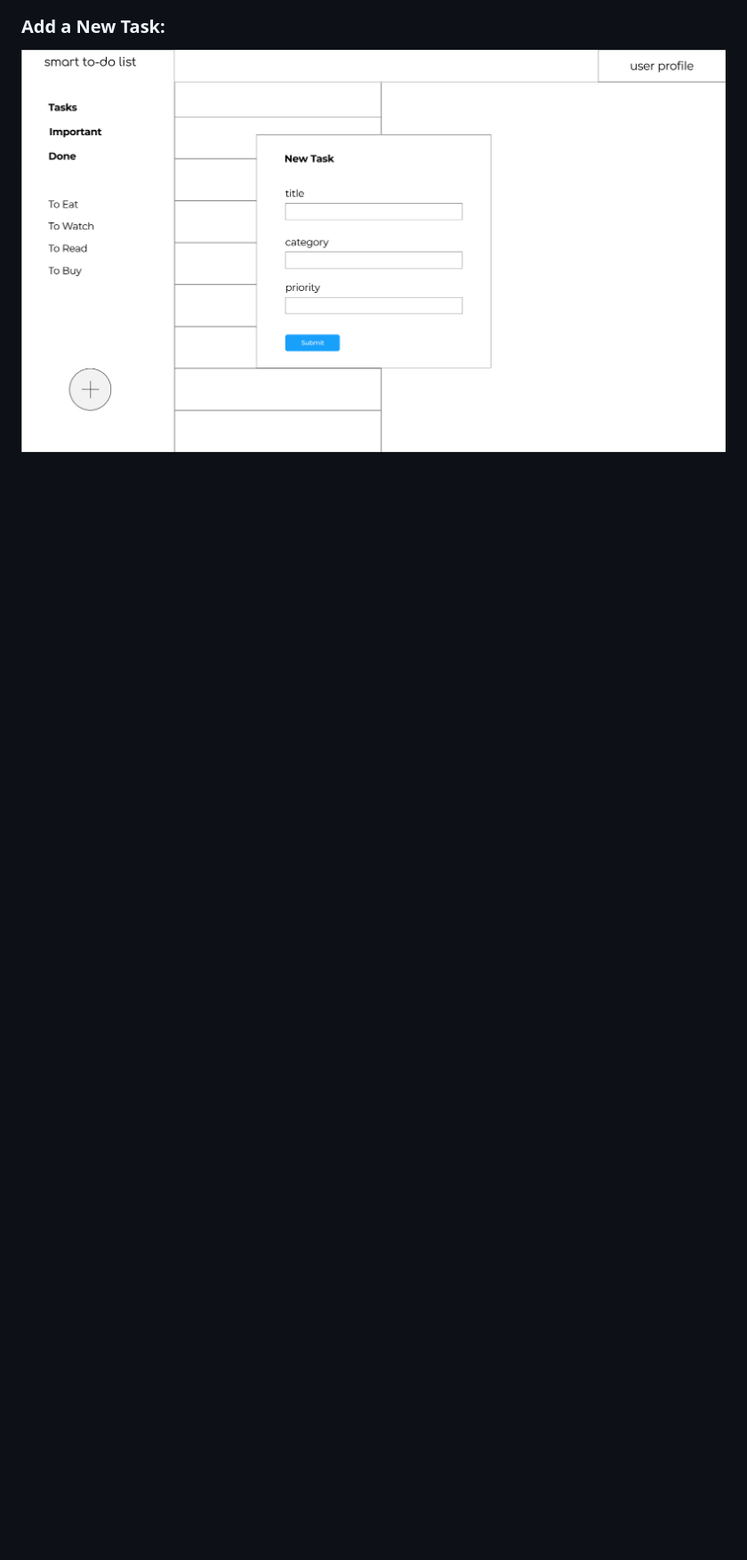
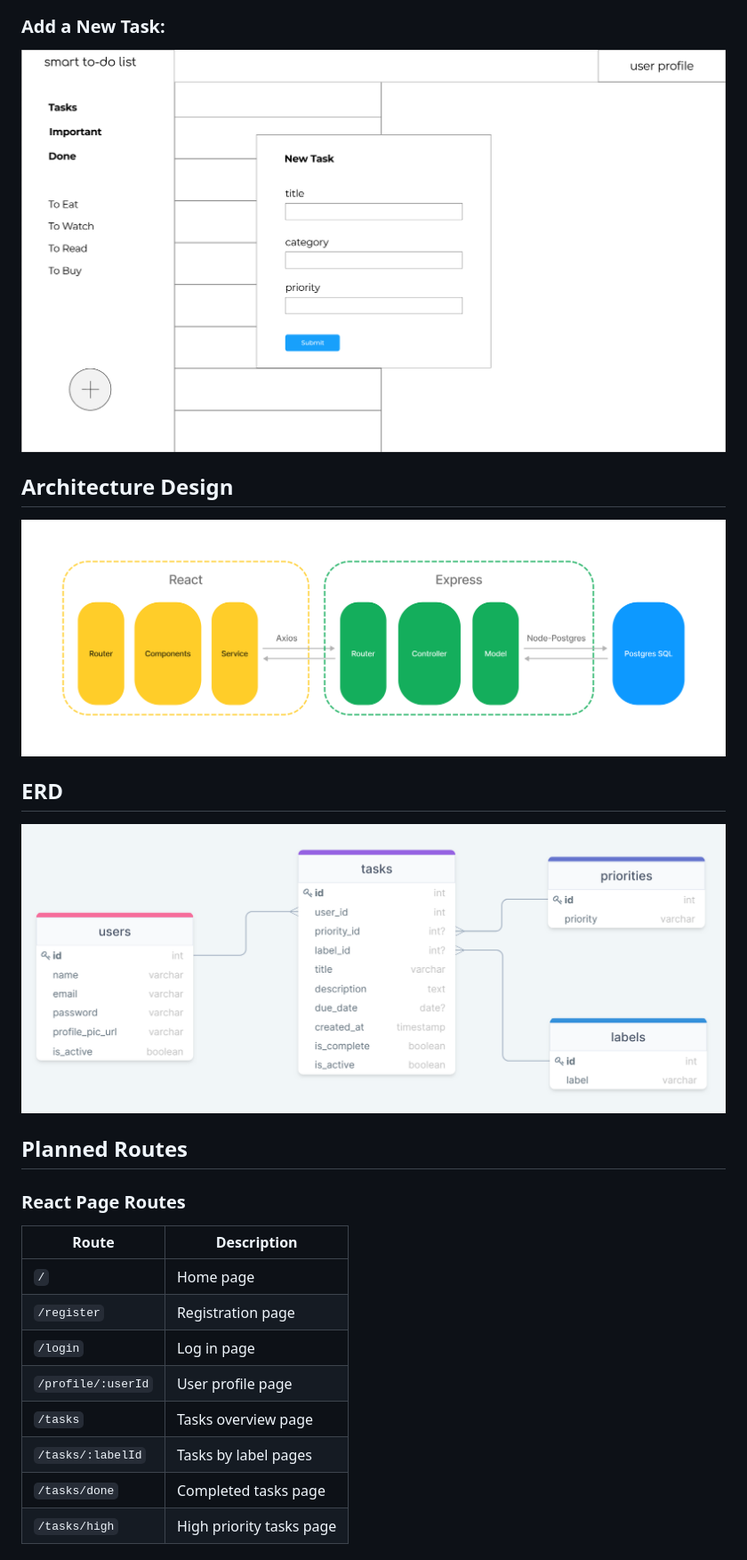
Before and after one commit to yoyotruly/smart-todo-list, a Markdown page: docs/README.md, the part around the change printed below. Shown: that part at 89% size. Rendered like a GitHub page; pictures changed too: docs/images/architecture.png (added); blank space fills up the shorter version.

Commit message:
Add architecture diagram and planned API routes

```diff
--- a/docs/README.md
+++ b/docs/README.md
@@ -56,3 +38,23 @@
 ![profile page](images/profile-page.png)
 ### Add a New Task:
 ![add new task](images/add-new-task.png)
+
+## Architecture Design
+![architecture](images/architecture.png)
+
+## ERD
+![ERD](images/erd.png)
+
+## Planned Routes
+### React Page Routes
+| Route              | Description
+| ---                | ---                      |
+| `/`                | Home page                |
+| `/register`        | Registration page        |
+| `/login`           | Log in page              |
+| `/profile/:userId` | User profile page        |
+| `/tasks`           | Tasks overview page      |
+| `/tasks/:labelId`  | Tasks by label pages     |
+| `/tasks/done`      | Completed tasks page     |
+| `/tasks/high`      | High priority tasks page |
+
```
Also changed, not shown: other parts of docs/README.md (+14 -21 lines).
